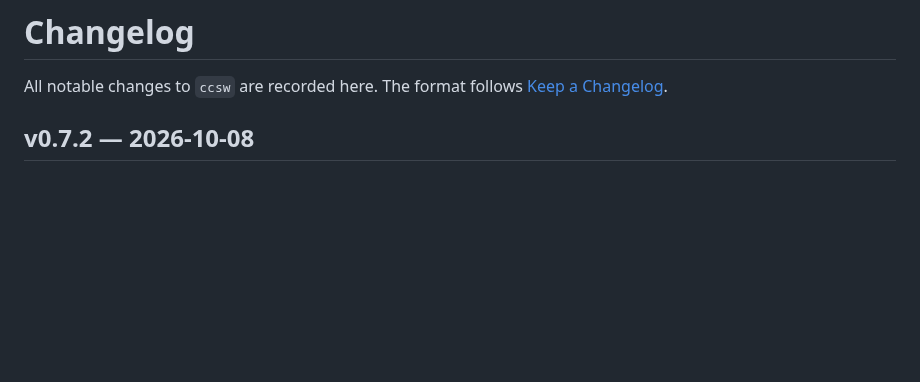
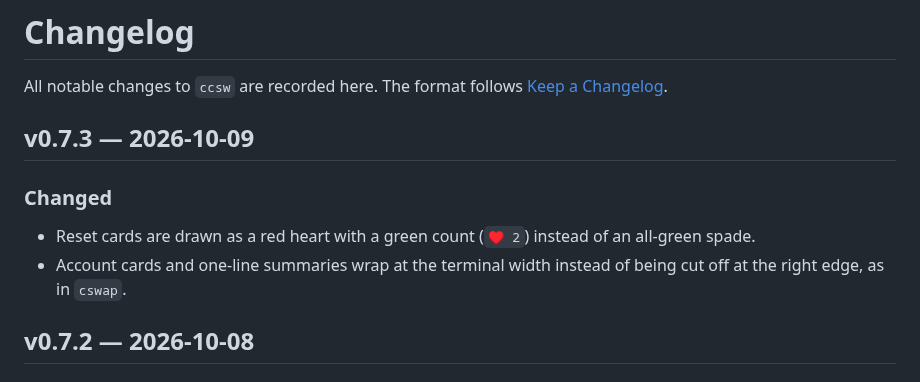
Before and after one commit to newbdez33/ccsw, a Markdown page: CHANGELOG.md, the part around the change. GitHub-like rendering; blank space fills up the shorter version.

```diff
--- a/CHANGELOG.md
+++ b/CHANGELOG.md
@@ -2,6 +2,15 @@
 
 All notable changes to `ccsw` are recorded here. The format follows
 [Keep a Changelog](https://keepachangelog.com/en/1.1.0/).
+
+## v0.7.3 — 2026-10-09
+
+### Changed
+
+- Reset cards are drawn as a red heart with a green count (`♥ 2`) instead of
+  an all-green spade.
+- Account cards and one-line summaries wrap at the terminal width instead of
+  being cut off at the right edge, as in `cswap`.
 
 ## v0.7.2 — 2026-10-08
 
```
Also changed, not shown: README.md (+3 -2 lines), handover.md (+2 -1 lines), docs/tui-dashboard.png, docs/tui-watch.png, 7 other files.
